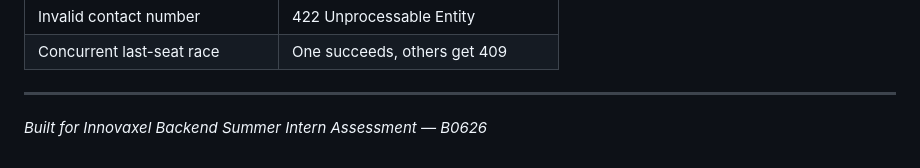
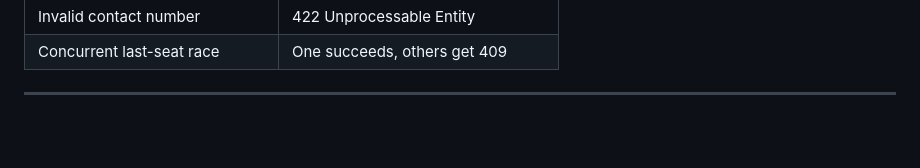
Before and after one commit to Waqar-743/Event-Registration, a Markdown page: README.md, the part around the change. Drawn GitHub-style; blank space fills up the shorter version.

Commit message:
Remove footer README
Remove footer note about Innovaxel assessment.

```diff
--- a/README.md
+++ b/README.md
@@ -141,5 +141,3 @@ Verified: 5 concurrent registrations for 1 seat → exactly 1 succeeds, 4 get 40
 | Concurrent last-seat race | One succeeds, others get 409 |
 
 ---
-
-*Built for Innovaxel Backend Summer Intern Assessment — B0626*
```
